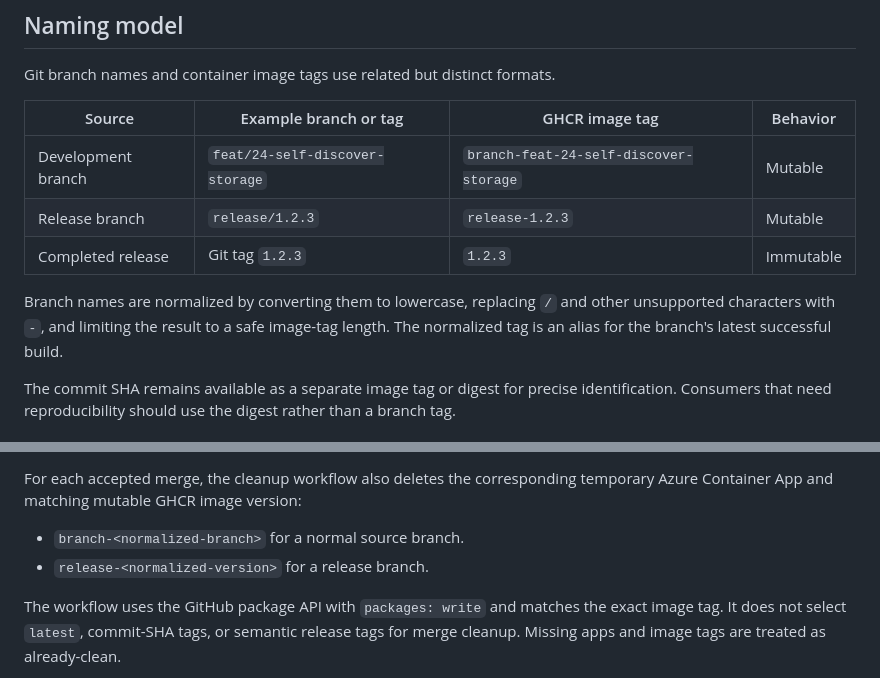
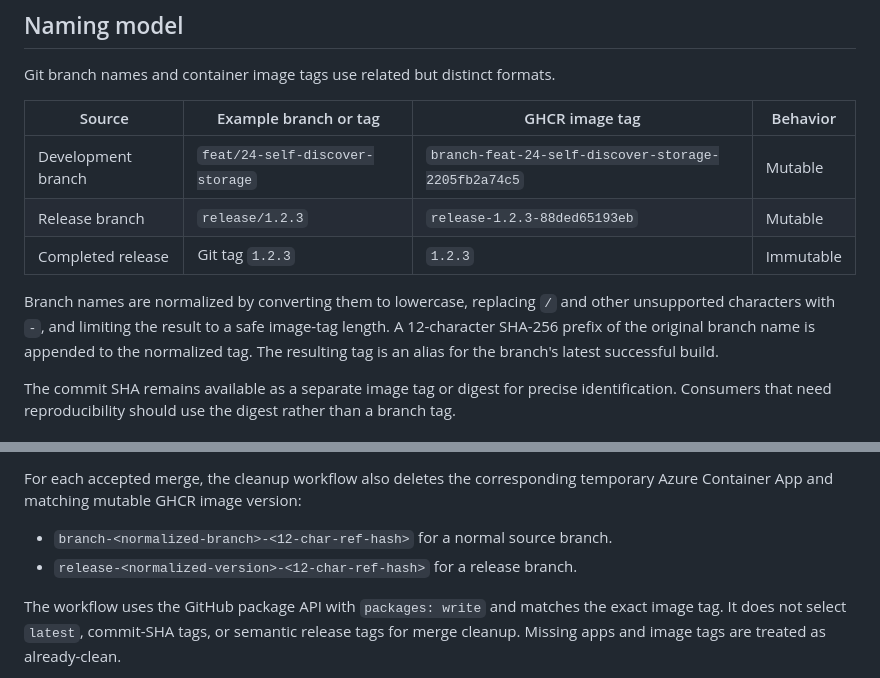
Before and after one commit to seekdavidlee/eklee-keyvault, a Markdown page: docs/github-branch-image-versioning-design.md, 2 parts joined by grey strips. Rendered like a GitHub page.

```diff
--- a/docs/github-branch-image-versioning-design.md
+++ b/docs/github-branch-image-versioning-design.md
@@ -77,13 +77,15 @@ Git branch names and container image tags use related but distinct formats.
 
 | Source | Example branch or tag | GHCR image tag | Behavior |
 | --- | --- | --- | --- |
-| Development branch | `feat/24-self-discover-storage` | `branch-feat-24-self-discover-storage` | Mutable |
-| Release branch | `release/1.2.3` | `release-1.2.3` | Mutable |
+| Development branch | `feat/24-self-discover-storage` | `branch-feat-24-self-discover-storage-2205fb2a74c5` | Mutable |
+| Release branch | `release/1.2.3` | `release-1.2.3-88ded65193eb` | Mutable |
 | Completed release | Git tag `1.2.3` | `1.2.3` | Immutable |
 
 Branch names are normalized by converting them to lowercase, replacing `/` and
 other unsupported characters with `-`, and limiting the result to a safe image-tag
-length. The normalized tag is an alias for the branch's latest successful build.
+length. A 12-character SHA-256 prefix of the original branch name is appended to
+the normalized tag. The resulting tag is an alias for the branch's latest
+successful build.
 
 The commit SHA remains available as a separate image tag or digest for precise
 identification. Consumers that need reproducibility should use the digest rather
@@ -129,8 +131,8 @@ concern, so this check must be required by the `main` ruleset.
 For each accepted merge, the cleanup workflow also deletes the corresponding
 temporary Azure Container App and matching mutable GHCR image version:
 
-* `branch-<normalized-branch>` for a normal source branch.
-* `release-<normalized-version>` for a release branch.
+* `branch-<normalized-branch>-<12-char-ref-hash>` for a normal source branch.
+* `release-<normalized-version>-<12-char-ref-hash>` for a release branch.
 
 The workflow uses the GitHub package API with `packages: write` and matches the
 exact image tag. It does not select `latest`, commit-SHA tags, or semantic
```
Also changed, not shown: Deployment/README.md (+2 -2 lines), docs/environment-deployment-design.md (+6 -5 lines).
